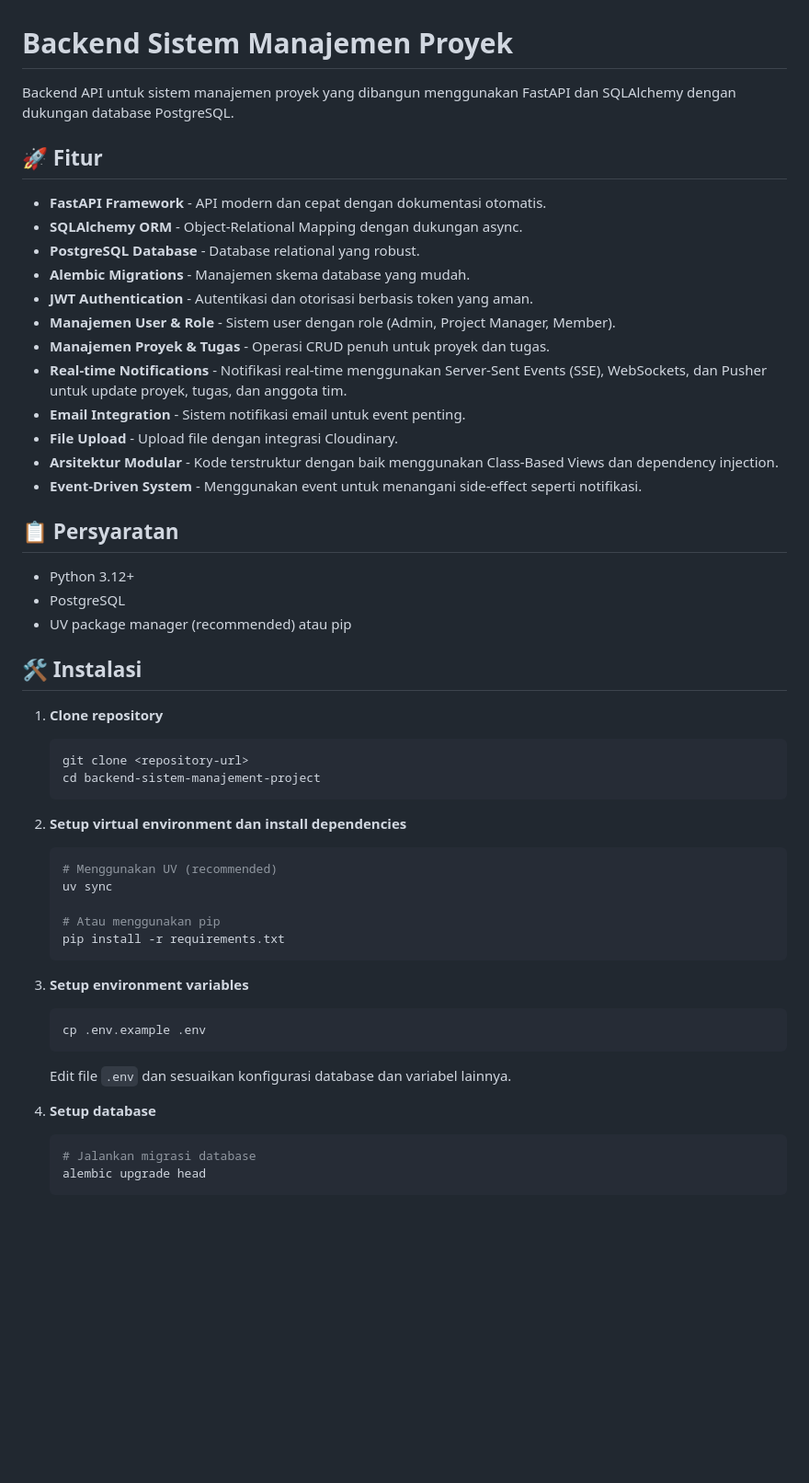
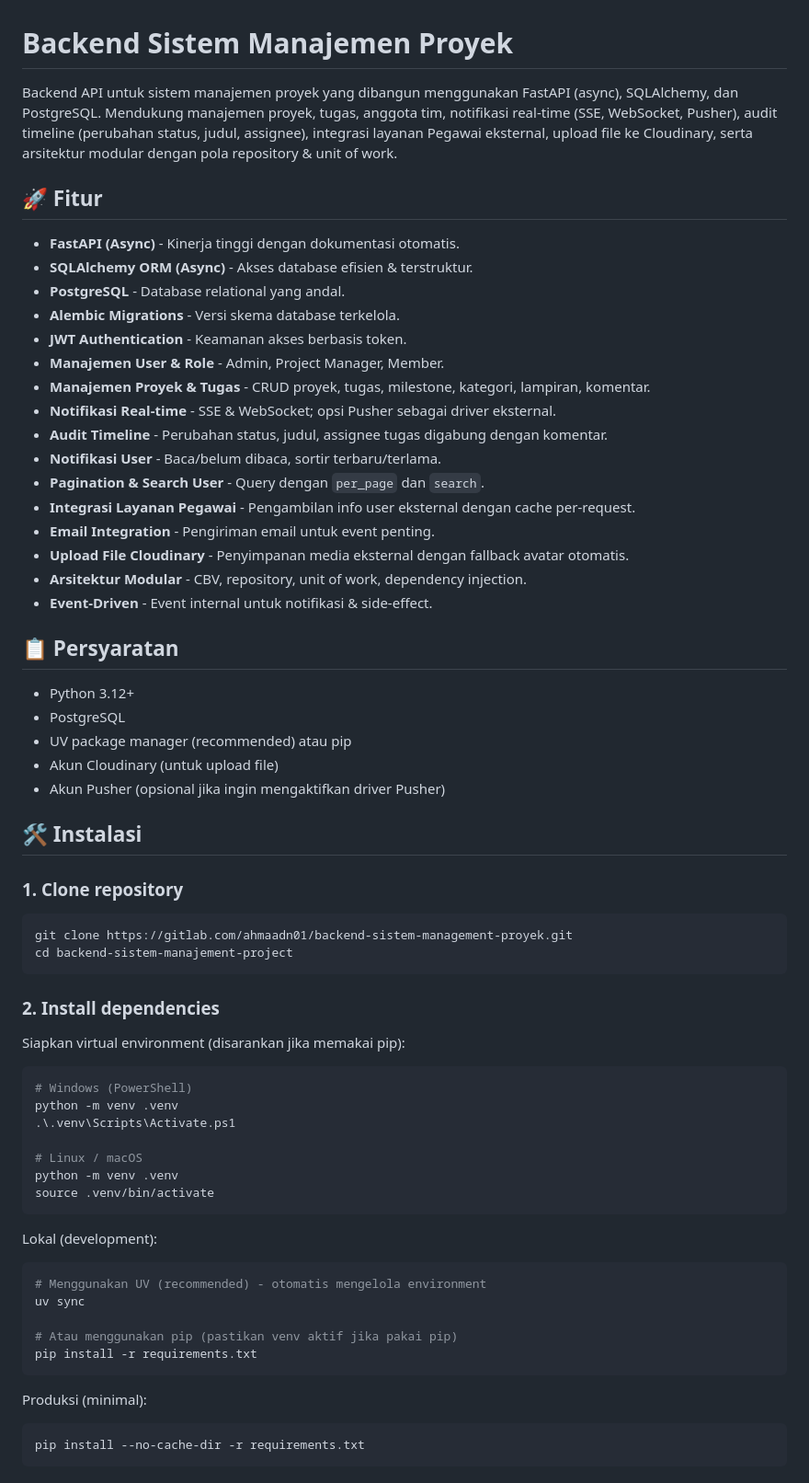
Before and after one commit to ahmaadn/sistem-manajement-proyek, a Markdown page: README.md, the part around the change printed below. Shown: that part at 92% size. GitHub-like rendering; blank space fills up the shorter version.

Commit message:
docs: update installation instructions for clarity on virtual environment setup

````diff
--- a/README.md
+++ b/README.md
@@ -1,53 +1,66 @@
 # Backend Sistem Manajemen Proyek
 
-Backend API untuk sistem manajemen proyek yang dibangun menggunakan FastAPI dan SQLAlchemy dengan dukungan database PostgreSQL.
+Backend API untuk sistem manajemen proyek yang dibangun menggunakan FastAPI (async), SQLAlchemy, dan PostgreSQL. Mendukung manajemen proyek, tugas, anggota tim, notifikasi real-time (SSE, WebSocket, Pusher), audit timeline (perubahan status, judul, assignee), integrasi layanan Pegawai eksternal, upload file ke Cloudinary, serta arsitektur modular dengan pola repository & unit of work.
 
 ## 🚀 Fitur
 
-- **FastAPI Framework** - API modern dan cepat dengan dokumentasi otomatis.
-- **SQLAlchemy ORM** - Object-Relational Mapping dengan dukungan async.
-- **PostgreSQL Database** - Database relational yang robust.
-- **Alembic Migrations** - Manajemen skema database yang mudah.
-- **JWT Authentication** - Autentikasi dan otorisasi berbasis token yang aman.
-- **Manajemen User & Role** - Sistem user dengan role (Admin, Project Manager, Member).
-- **Manajemen Proyek & Tugas** - Operasi CRUD penuh untuk proyek dan tugas.
-- **Real-time Notifications** - Notifikasi real-time menggunakan Server-Sent Events (SSE), WebSockets, dan Pusher untuk update proyek, tugas, dan anggota tim.
-- **Email Integration** - Sistem notifikasi email untuk event penting.
-- **File Upload** - Upload file dengan integrasi Cloudinary.
-- **Arsitektur Modular** - Kode terstruktur dengan baik menggunakan Class-Based Views dan dependency injection.
-- **Event-Driven System** - Menggunakan event untuk menangani side-effect seperti notifikasi.
+- **FastAPI (Async)** - Kinerja tinggi dengan dokumentasi otomatis.
+- **SQLAlchemy ORM (Async)** - Akses database efisien & terstruktur.
+- **PostgreSQL** - Database relational yang andal.
+- **Alembic Migrations** - Versi skema database terkelola.
+- **JWT Authentication** - Keamanan akses berbasis token.
+- **Manajemen User & Role** - Admin, Project Manager, Member.
+- **Manajemen Proyek & Tugas** - CRUD proyek, tugas, milestone, kategori, lampiran, komentar.
+- **Notifikasi Real-time** - SSE & WebSocket; opsi Pusher sebagai driver eksternal.
+- **Audit Timeline** - Perubahan status, judul, assignee tugas digabung dengan komentar.
+- **Notifikasi User** - Baca/belum dibaca, sortir terbaru/terlama.
+- **Pagination & Search User** - Query dengan `per_page` dan `search`.
+- **Integrasi Layanan Pegawai** - Pengambilan info user eksternal dengan cache per-request.
+- **Email Integration** - Pengiriman email untuk event penting.
+- **Upload File Cloudinary** - Penyimpanan media eksternal dengan fallback avatar otomatis.
+- **Arsitektur Modular** - CBV, repository, unit of work, dependency injection.
+- **Event-Driven** - Event internal untuk notifikasi & side-effect.
 
 ## 📋 Persyaratan
 
 - Python 3.12+
 - PostgreSQL
 - UV package manager (recommended) atau pip
+- Akun Cloudinary (untuk upload file)
+- Akun Pusher (opsional jika ingin mengaktifkan driver Pusher)
 
 ## 🛠️ Instalasi
 
-1. **Clone repository**
-   ```bash
-   git clone <repository-url>
-   cd backend-sistem-manajement-project
-   ```
+### 1. Clone repository
+```bash
+git clone https://gitlab.com/ahmaadn01/backend-sistem-management-proyek.git
+cd backend-sistem-manajement-project
+```
 
-2. **Setup virtual environment dan install dependencies**
-   ```bash
-   # Menggunakan UV (recommended)
-   uv sync
+### 2. Install dependencies
 
-   # Atau menggunakan pip
-   pip install -r requirements.txt
-   ```
+Siapkan virtual environment (disarankan jika memakai pip):
+```bash
+# Windows (PowerShell)
+python -m venv .venv
+.\.venv\Scripts\Activate.ps1
 
-3. **Setup environment variables**
-   ```bash
-   cp .env.example .env
-   ```
-   Edit file `.env` dan sesuaikan konfigurasi database dan variabel lainnya.
+# Linux / macOS
+python -m venv .venv
+source .venv/bin/activate
+```
 
-4. **Setup database**
-   ```bash
-   # Jalankan migrasi database
-   alembic upgrade head
-   ```
+Lokal (development):
+```bash
+# Menggunakan UV (recommended) - otomatis mengelola environment
+uv sync
+
+# Atau menggunakan pip (pastikan venv aktif jika pakai pip)
+pip install -r requirements.txt
+```
+
+Produksi (minimal):
+```bash
+pip install --no-cache-dir -r requirements.txt
+```
+
````
Also changed, not shown: other parts of README.md (+64 -13 lines).
